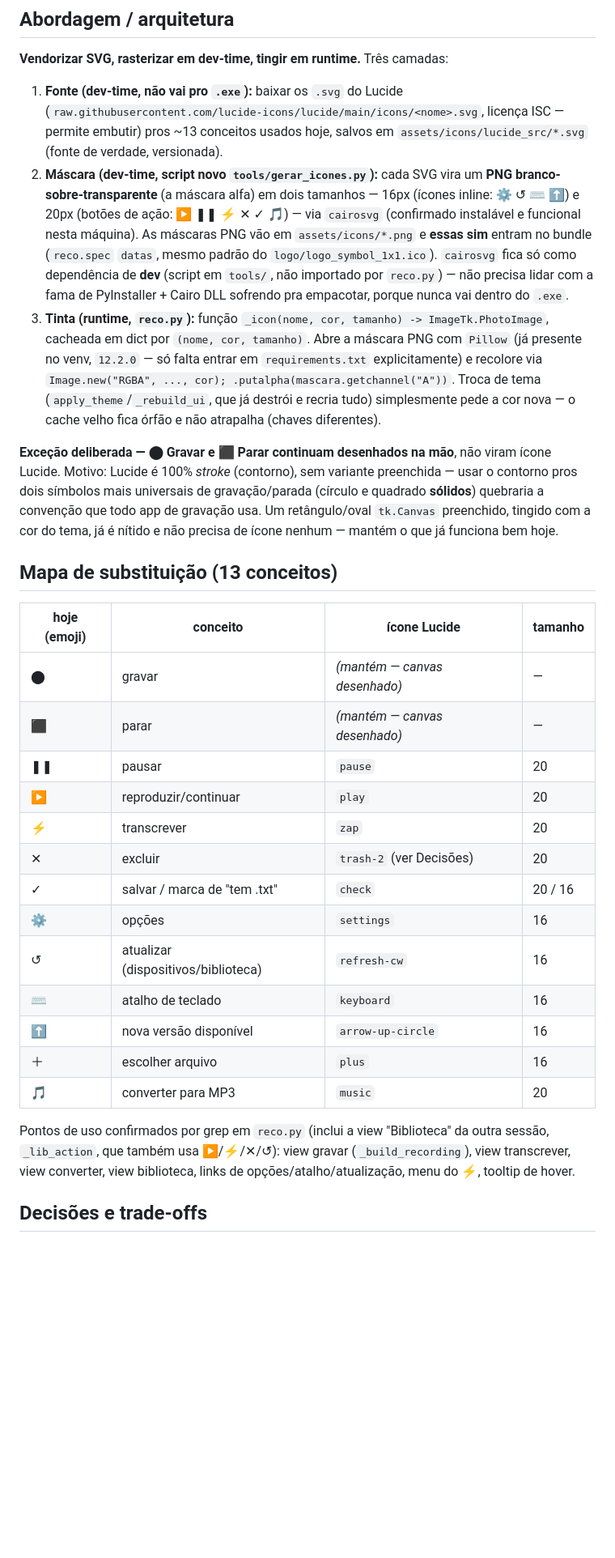
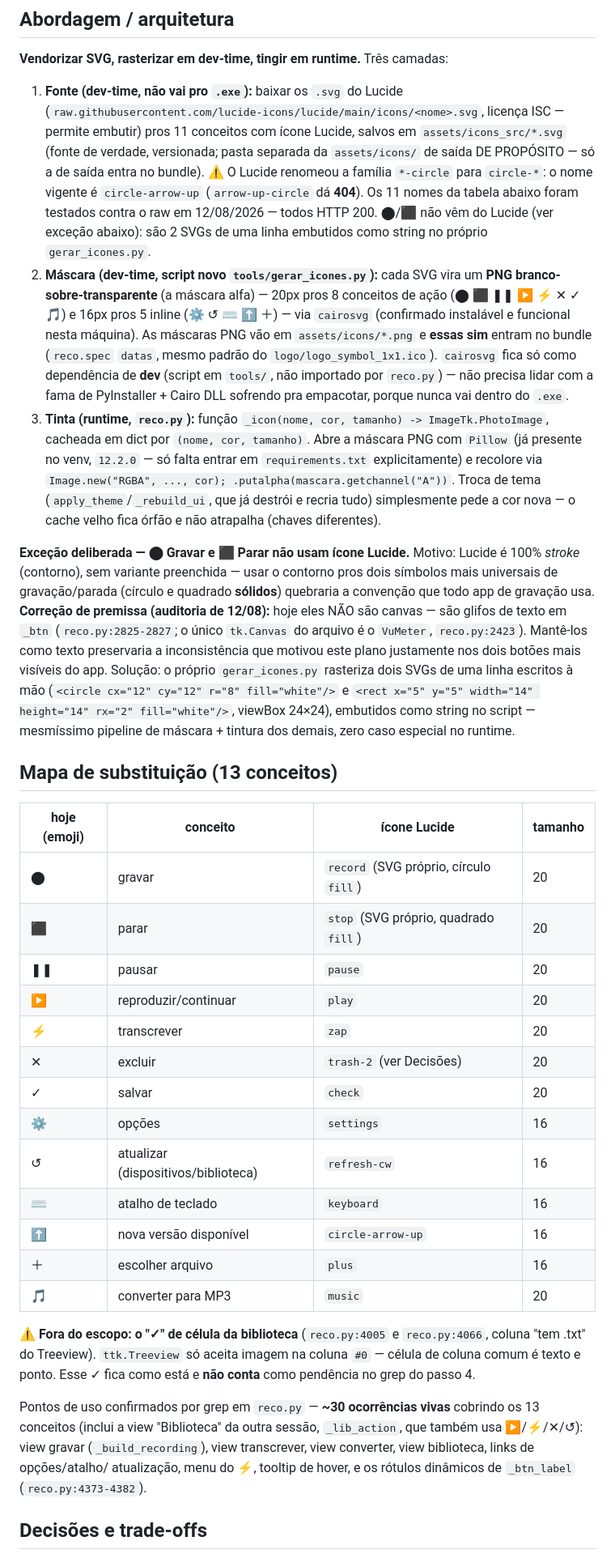
Before and after one commit to dosxnjos/reco, a Markdown page: roadmap/2026-08-12-icones-lucide.md, the part around one of its changes. Shown at 81% size. GitHub-like rendering; blank space fills up the shorter version.

```diff
--- a/roadmap/2026-08-12-icones-lucide.md
+++ b/roadmap/2026-08-12-icones-lucide.md
@@ -37,13 +37,19 @@ texto de botão/link.
 
 1. **Fonte (dev-time, não vai pro `.exe`):** baixar os `.svg` do Lucide
    (`raw.githubusercontent.com/lucide-icons/lucide/main/icons/<nome>.svg`,
-   licença ISC — permite embutir) pros ~13 conceitos usados hoje, salvos em
-   `assets/icons/lucide_src/*.svg` (fonte de verdade, versionada).
+   licença ISC — permite embutir) pros 11 conceitos com ícone Lucide, salvos
+   em `assets/icons_src/*.svg` (fonte de verdade, versionada; pasta separada
+   da `assets/icons/` de saída DE PROPÓSITO — só a de saída entra no bundle).
+   ⚠️ O Lucide renomeou a família `*-circle` para `circle-*`: o nome vigente
+   é `circle-arrow-up` (`arrow-up-circle` dá **404**). Os 11 nomes da tabela
+   abaixo foram testados contra o raw em 12/08/2026 — todos HTTP 200.
+   ⬤/⬛ não vêm do Lucide (ver exceção abaixo): são 2 SVGs de uma linha
+   embutidos como string no próprio `gerar_icones.py`.
 2. **Máscara (dev-time, script novo `tools/gerar_icones.py`):** cada SVG vira
-   um **PNG branco-sobre-transparente** (a máscara alfa) em dois tamanhos —
-   16px (ícones inline: ⚙ ↺ ⌨ ⬆) e 20px (botões de ação: ▶ ❚❚ ⚡ ✕ ✓ 🎵) — via
-   `cairosvg` (confirmado instalável e funcional nesta máquina). As máscaras
-   PNG vão em `assets/icons/*.png` e **essas sim** entram no bundle
+   um **PNG branco-sobre-transparente** (a máscara alfa) — 20px pros 8
+   conceitos de ação (⬤ ⬛ ❚❚ ▶ ⚡ ✕ ✓ 🎵) e 16px pros 5 inline (⚙ ↺ ⌨ ⬆ ＋)
+   — via `cairosvg` (confirmado instalável e funcional nesta máquina). As
+   máscaras PNG vão em `assets/icons/*.png` e **essas sim** entram no bundle
    (`reco.spec` `datas`, mesmo padrão do `logo/logo_symbol_1x1.ico`).
    `cairosvg` fica só como dependência de **dev** (script em `tools/`, não
    importado por `reco.py`) — não precisa lidar com a fama de PyInstaller +
@@ -57,36 +63,49 @@ texto de botão/link.
    simplesmente pede a cor nova — o cache velho fica órfão e não atrapalha
    (chaves diferentes).
 
-**Exceção deliberada — ⬤ Gravar e ⬛ Parar continuam desenhados na mão**, não
-viram ícone Lucide. Motivo: Lucide é 100% *stroke* (contorno), sem variante
-preenchida — usar o contorno pros dois símbolos mais universais de
-gravação/parada (círculo e quadrado **sólidos**) quebraria a convenção que
-todo app de gravação usa. Um retângulo/oval `tk.Canvas` preenchido, tingido
-com a cor do tema, já é nítido e não precisa de ícone nenhum — mantém o que
-já funciona bem hoje.
+**Exceção deliberada — ⬤ Gravar e ⬛ Parar não usam ícone Lucide.** Motivo:
+Lucide é 100% *stroke* (contorno), sem variante preenchida — usar o contorno
+pros dois símbolos mais universais de gravação/parada (círculo e quadrado
+**sólidos**) quebraria a convenção que todo app de gravação usa.
+**Correção de premissa (auditoria de 12/08):** hoje eles NÃO são canvas — são
+glifos de texto em `_btn` (`reco.py:2825-2827`; o único `tk.Canvas` do
+arquivo é o `VuMeter`, `reco.py:2423`). Mantê-los como texto preservaria a
+inconsistência que motivou este plano justamente nos dois botões mais
+visíveis do app. Solução: o próprio `gerar_icones.py` rasteriza dois SVGs de
+uma linha escritos à mão (`<circle cx="12" cy="12" r="8" fill="white"/>` e
+`<rect x="5" y="5" width="14" height="14" rx="2" fill="white"/>`, viewBox
+24×24), embutidos como string no script — mesmíssimo pipeline de máscara +
+tintura dos demais, zero caso especial no runtime.
 
 ## Mapa de substituição (13 conceitos)
 
 | hoje (emoji) | conceito | ícone Lucide | tamanho |
 | --- | --- | --- | --- |
-| ⬤ | gravar | *(mantém — canvas desenhado)* | — |
-| ⬛ | parar | *(mantém — canvas desenhado)* | — |
+| ⬤ | gravar | `record` (SVG próprio, círculo `fill`) | 20 |
+| ⬛ | parar | `stop` (SVG próprio, quadrado `fill`) | 20 |
 | ❚❚ | pausar | `pause` | 20 |
 | ▶ | reproduzir/continuar | `play` | 20 |
 | ⚡ | transcrever | `zap` | 20 |
 | ✕ | excluir | `trash-2` (ver Decisões) | 20 |
-| ✓ | salvar / marca de "tem .txt" | `check` | 20 / 16 |
+| ✓ | salvar | `check` | 20 |
 | ⚙ | opções | `settings` | 16 |
 | ↺ | atualizar (dispositivos/biblioteca) | `refresh-cw` | 16 |
 | ⌨ | atalho de teclado | `keyboard` | 16 |
-| ⬆ | nova versão disponível | `arrow-up-circle` | 16 |
+| ⬆ | nova versão disponível | `circle-arrow-up` | 16 |
 | ＋ | escolher arquivo | `plus` | 16 |
 | 🎵 | converter para MP3 | `music` | 20 |
 
-Pontos de uso confirmados por grep em `reco.py` (inclui a view "Biblioteca"
-da outra sessão, `_lib_action`, que também usa ▶/⚡/✕/↺): view gravar
-(`_build_recording`), view transcrever, view converter, view biblioteca,
-links de opções/atalho/atualização, menu do ⚡, tooltip de hover.
+⚠️ **Fora do escopo: o "✓" de célula da biblioteca** (`reco.py:4005` e
+`reco.py:4066`, coluna "tem .txt" do Treeview). `ttk.Treeview` só aceita
+imagem na coluna `#0` — célula de coluna comum é texto e ponto. Esse ✓ fica
+como está e **não conta** como pendência no grep do passo 4.
+
+Pontos de uso confirmados por grep em `reco.py` — **~30 ocorrências vivas**
+cobrindo os 13 conceitos (inclui a view "Biblioteca" da outra sessão,
+`_lib_action`, que também usa ▶/⚡/✕/↺): view gravar (`_build_recording`),
+view transcrever, view converter, view biblioteca, links de opções/atalho/
+atualização, menu do ⚡, tooltip de hover, e os rótulos dinâmicos de
+`_btn_label` (`reco.py:4373-4382`).
 
 ## Decisões e trade-offs
 
```
Also changed, not shown: other parts of roadmap/2026-08-12-icones-lucide.md (+56 -30 lines).
